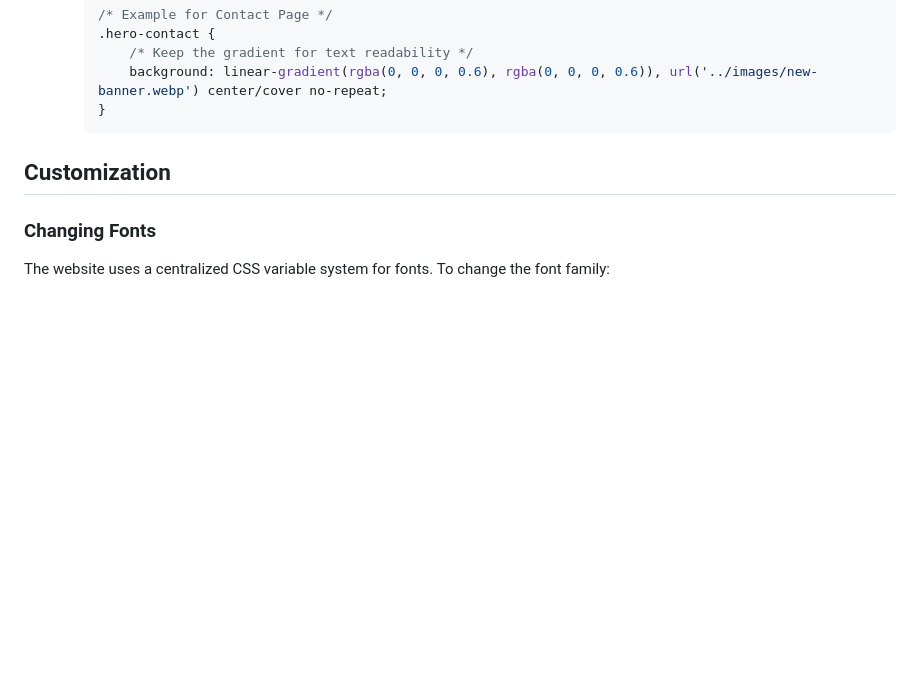
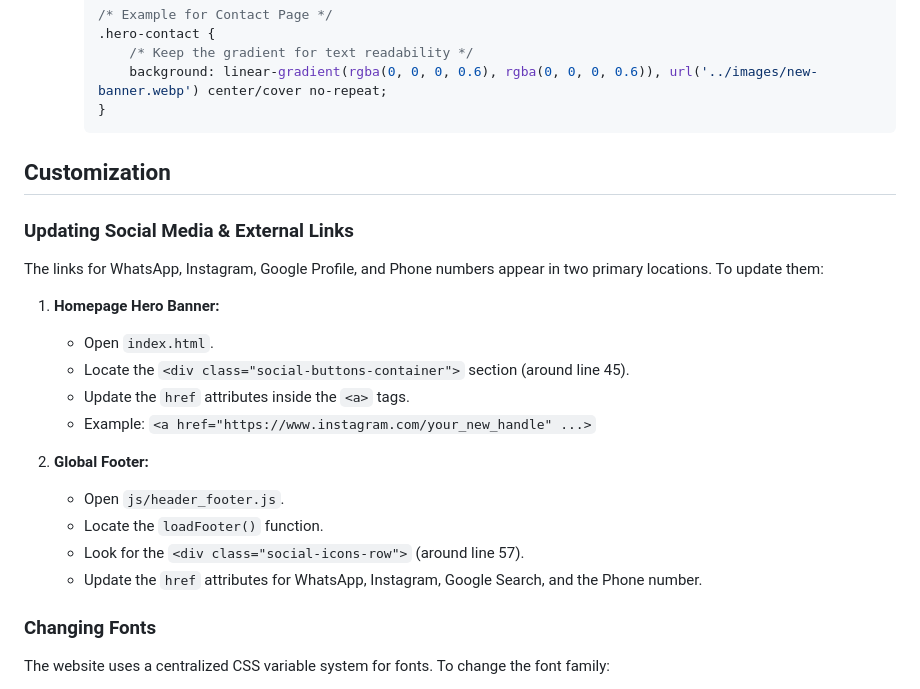
Before and after one commit to Dave8011/my-static-website, a Markdown page: README.md, the part around the change. Drawn GitHub-style; blank space fills up the shorter version.

```diff
--- a/README.md
+++ b/README.md
@@ -186,6 +186,21 @@ Each page uses a specific CSS class for its banner image. To change a banner:
 
 ## Customization
 
+### Updating Social Media & External Links
+The links for WhatsApp, Instagram, Google Profile, and Phone numbers appear in two primary locations. To update them:
+
+1. **Homepage Hero Banner:**
+   - Open `index.html`.
+   - Locate the `<div class="social-buttons-container">` section (around line 45).
+   - Update the `href` attributes inside the `<a>` tags.
+   - Example: `<a href="https://www.instagram.com/your_new_handle" ...>`
+
+2. **Global Footer:**
+   - Open `js/header_footer.js`.
+   - Locate the `loadFooter()` function.
+   - Look for the `<div class="social-icons-row">` (around line 57).
+   - Update the `href` attributes for WhatsApp, Instagram, Google Search, and the Phone number.
+
 ### Changing Fonts
 The website uses a centralized CSS variable system for fonts. To change the font family:
 
```
